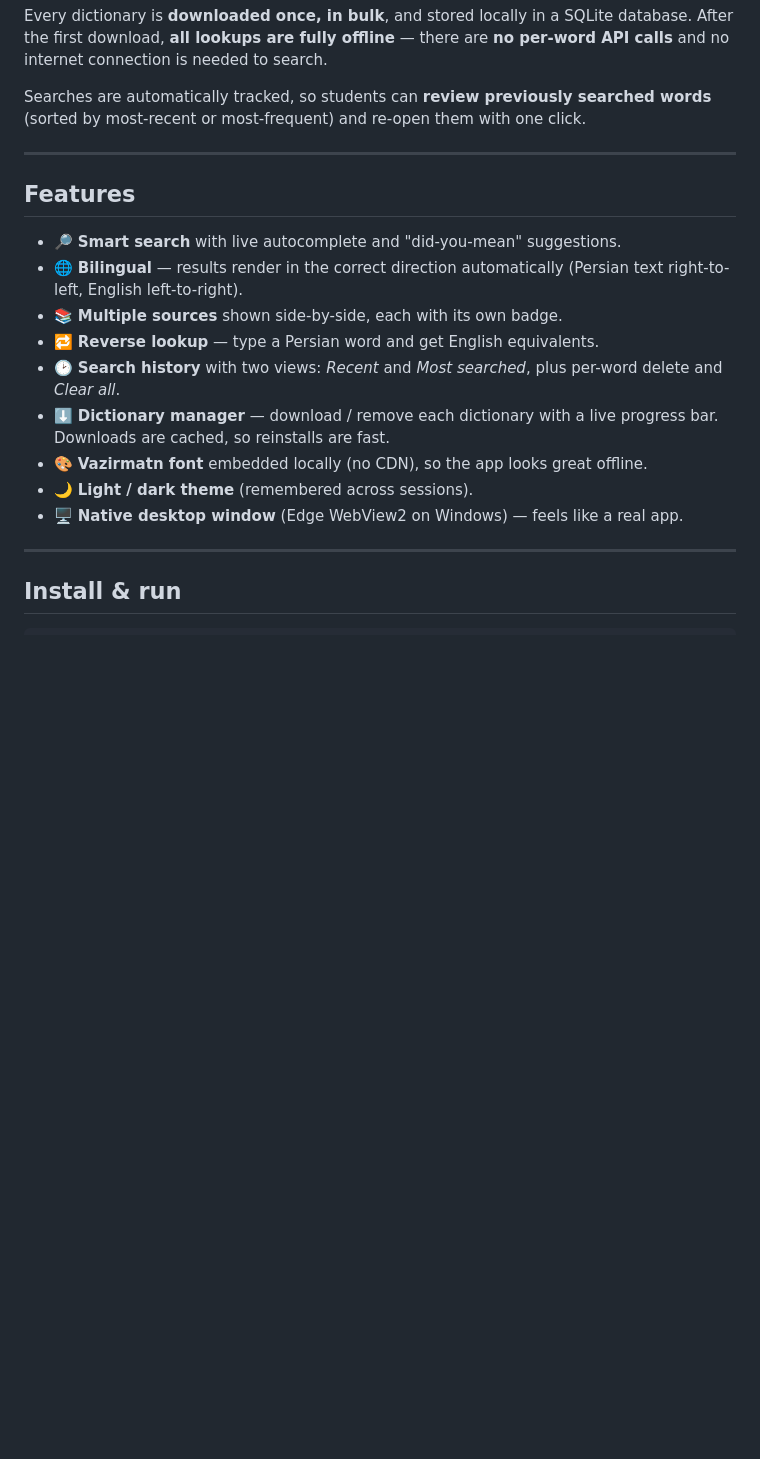
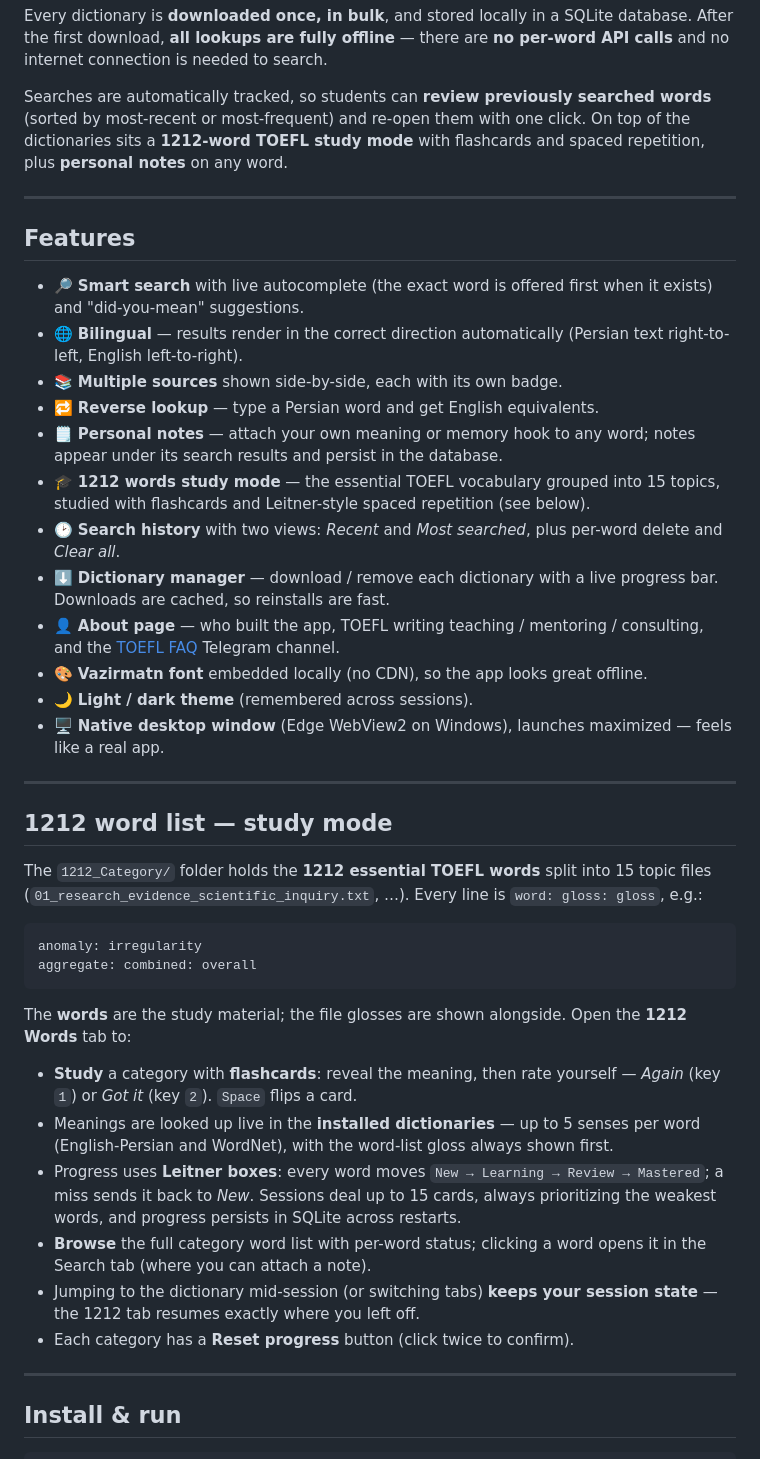
Before and after one commit to hessam-kk/WordFellow, a Markdown page: README.md, the part around one of its changes. Rendered like a GitHub page; blank space fills up the shorter version.

````diff
--- a/README.md
+++ b/README.md
@@ -13,23 +13,65 @@ there are **no per-word API calls** and no internet connection is needed to sear
 
 Searches are automatically tracked, so students can **review previously searched
 words** (sorted by most-recent or most-frequent) and re-open them with one click.
+On top of the dictionaries sits a **1212-word TOEFL study mode** with flashcards
+and spaced repetition, plus **personal notes** on any word.
 
 ---
 
 ## Features
 
-- 🔎 **Smart search** with live autocomplete and "did-you-mean" suggestions.
+- 🔎 **Smart search** with live autocomplete (the exact word is offered first
+  when it exists) and "did-you-mean" suggestions.
 - 🌐 **Bilingual** — results render in the correct direction automatically
   (Persian text right-to-left, English left-to-right).
 - 📚 **Multiple sources** shown side-by-side, each with its own badge.
 - 🔁 **Reverse lookup** — type a Persian word and get English equivalents.
+- 🗒 **Personal notes** — attach your own meaning or memory hook to any word;
+  notes appear under its search results and persist in the database.
+- 🎓 **1212 words study mode** — the essential TOEFL vocabulary grouped into
+  15 topics, studied with flashcards and Leitner-style spaced repetition
+  (see below).
 - 🕑 **Search history** with two views: *Recent* and *Most searched*,
   plus per-word delete and *Clear all*.
 - ⬇️ **Dictionary manager** — download / remove each dictionary with a live
   progress bar. Downloads are cached, so reinstalls are fast.
+- 👤 **About page** — who built the app, TOEFL writing teaching / mentoring /
+  consulting, and the [TOEFL FAQ](https://t.me/TOEFL_FAQ) Telegram channel.
 - 🎨 **Vazirmatn font** embedded locally (no CDN), so the app looks great offline.
 - 🌙 **Light / dark theme** (remembered across sessions).
-- 🖥 **Native desktop window** (Edge WebView2 on Windows) — feels like a real app.
+- 🖥 **Native desktop window** (Edge WebView2 on Windows), launches maximized —
+  feels like a real app.
+
+---
+
+## 1212 word list — study mode
+
+The `1212_Category/` folder holds the **1212 essential TOEFL words** split
+into 15 topic files (`01_research_evidence_scientific_inquiry.txt`, …).
+Every line is `word: gloss: gloss`, e.g.:
+
+```
+anomaly: irregularity
+aggregate: combined: overall
+```
+
+The **words** are the study material; the file glosses are shown alongside.
+Open the **1212 Words** tab to:
+
+- **Study** a category with **flashcards**: reveal the meaning, then rate
+  yourself — *Again* (key `1`) or *Got it* (key `2`). `Space` flips a card.
+- Meanings are looked up live in the **installed dictionaries** — up to 5
+  senses per word (English-Persian and WordNet), with the word-list gloss
+  always shown first.
+- Progress uses **Leitner boxes**: every word moves
+  `New → Learning → Review → Mastered`; a miss sends it back to *New*.
+  Sessions deal up to 15 cards, always prioritizing the weakest words, and
+  progress persists in SQLite across restarts.
+- **Browse** the full category word list with per-word status; clicking a
+  word opens it in the Search tab (where you can attach a note).
+- Jumping to the dictionary mid-session (or switching tabs) **keeps your
+  session state** — the 1212 tab resumes exactly where you left off.
+- Each category has a **Reset progress** button (click twice to confirm).
 
 ---
 
````
Also changed, not shown: other parts of README.md (+38 -3 lines).
